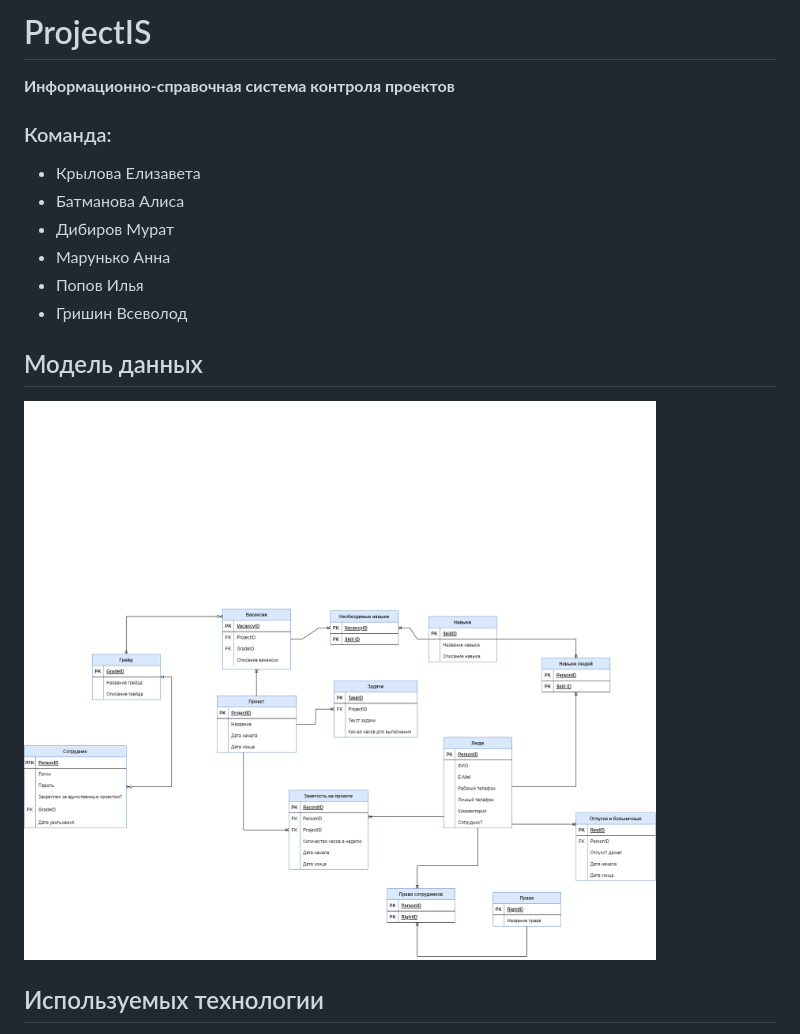
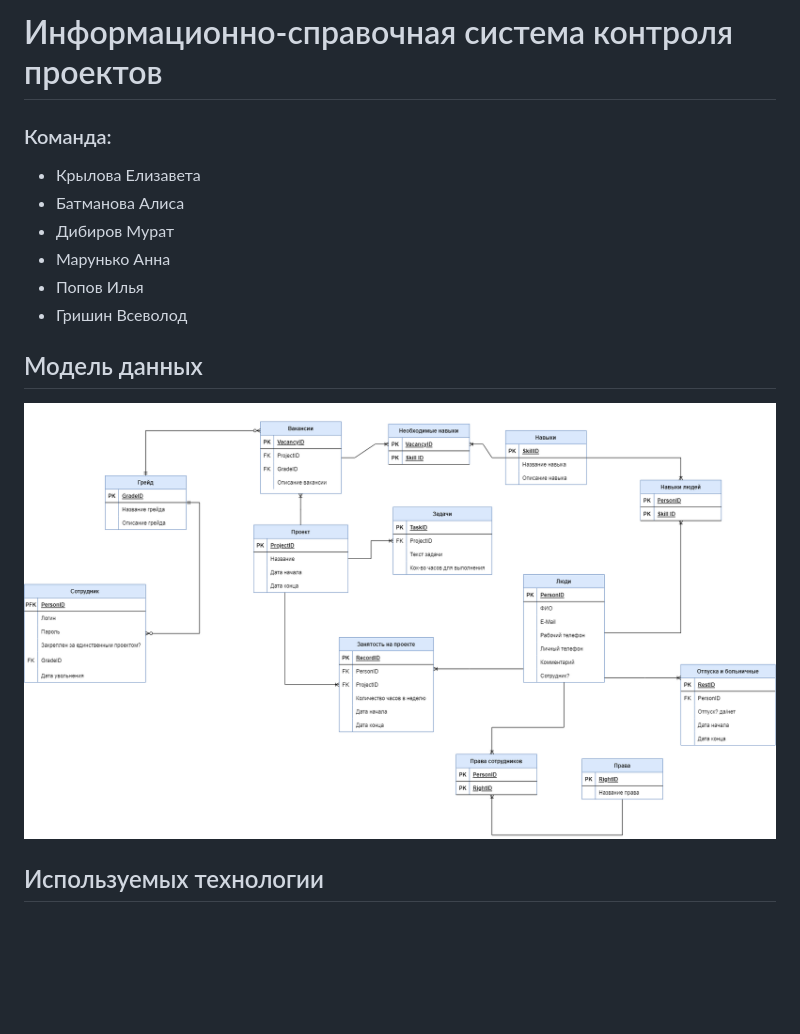
Before and after one commit to ElizavetaWow/SoftwareEngineering, a Markdown page: HRProject/readme.md, the part around the change. GitHub-like rendering; pictures changed too: HRProject/DB_model.png; blank space fills up the shorter version.

Commit message:
description fixed

```diff
--- a/HRProject/readme.md
+++ b/HRProject/readme.md
@@ -1,5 +1,4 @@
-# ProjectIS
-**Информационно-справочная система контроля проектов**
+# Информационно-справочная система контроля проектов
 
 ### Команда:
 
```
